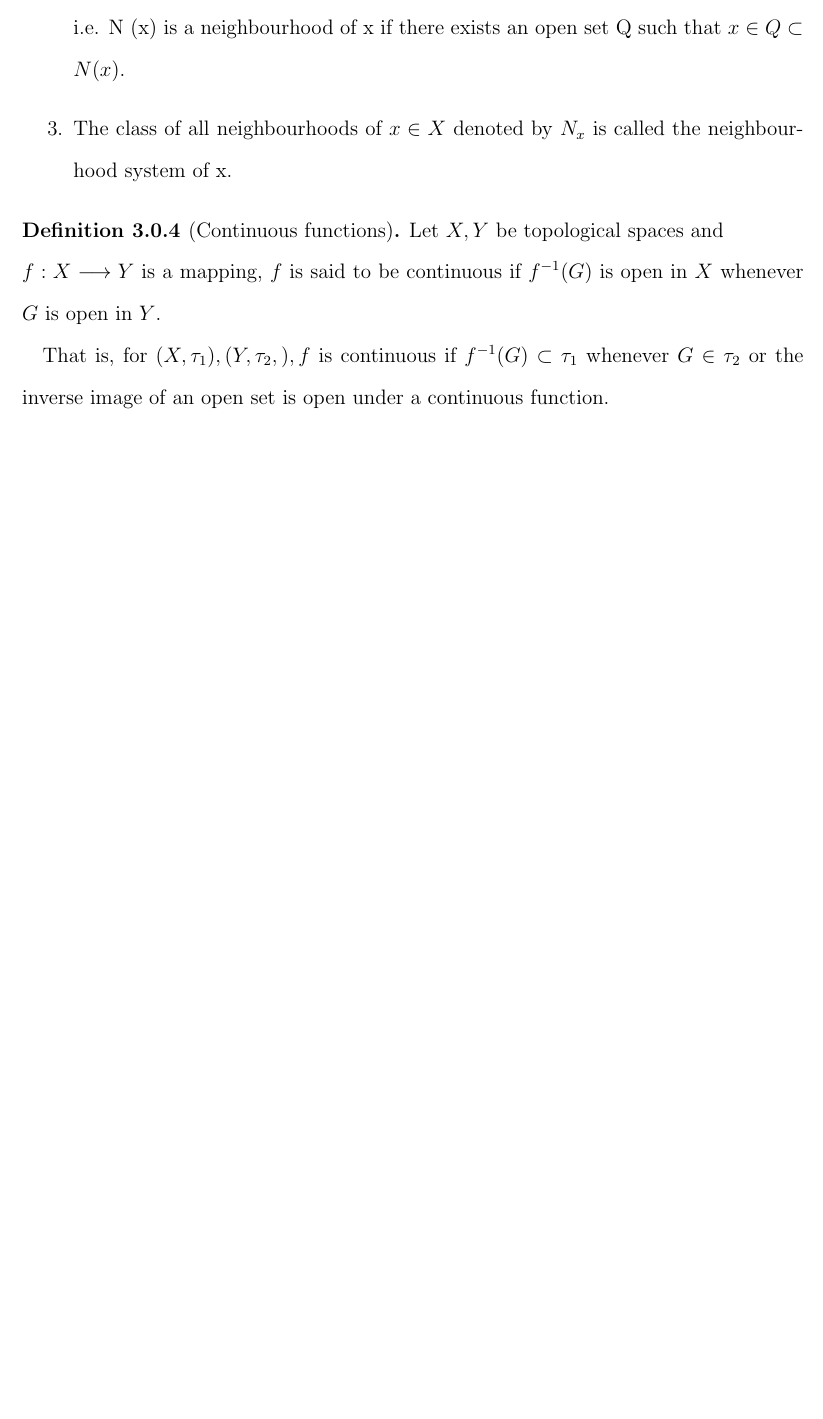
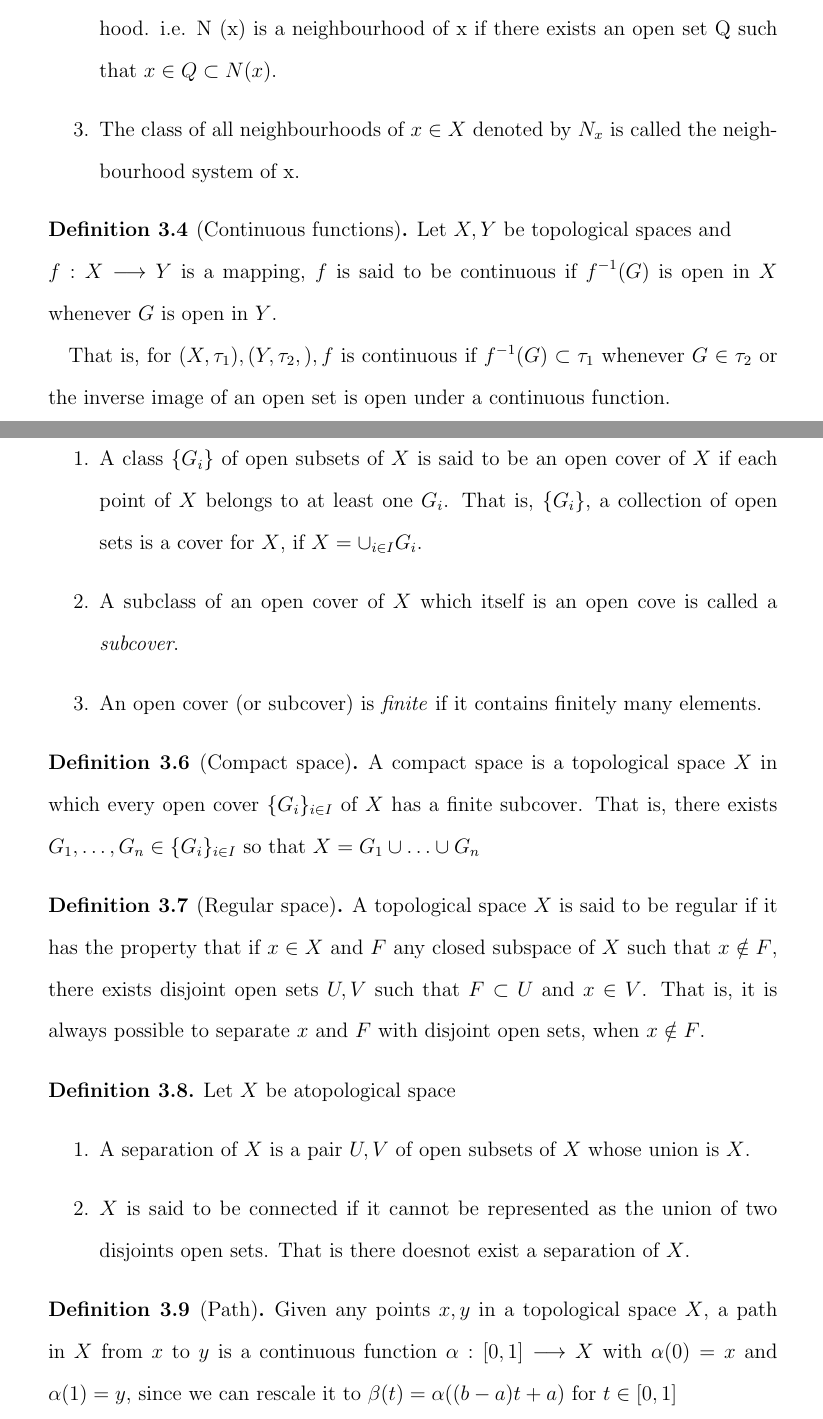
Before and after one commit to Abdulrasheed1729/undergrad_proj, a LaTeX document (tex/ch1-draft.tex): part of page 4 of 4 before the commit and two parts of pages 4 and 5 of 6 after it, the two joined at a grey line, cut so that both start at the same text, the shorter picture padded with empty space. Compiled offline with pdfLaTeX.

Commit message:
yet an other commit

```diff
--- a/tex/ch1-draft.tex
+++ b/tex/ch1-draft.tex
@@ -1,17 +1,20 @@
 \documentclass[a4paper, 12pt]{scrartcl}
 
 \usepackage{amsmath, amsfonts, amssymb, amsthm}
+\usepackage{geometry}
 
 \theoremstyle{definition}
 \newtheorem{thm}{Theorem}[section]
-\newtheorem{defn}{Definition}[thm]
+\newtheorem{defn}{Definition}[section]
+\newtheorem*{notn}{Notation}
 
 \newcommand{\ra}{\rightarrow}
 \newcommand{\lra}{\longrightarrow}
 \newcommand{\disp}{\displaystyle}
+\newcommand{\htp}[1]{\underset{#1}{\simeq}} %%% Homotopy of two functions in
 
 
-\title{Chapter One Draft}
+\title{Topology of Motion Planning Algorithms}
 \author{Abdulrasheed Fawole}
 
 
@@ -81,3 +86,31 @@
         That is, for $(X, \tau_1),(Y, \tau_2,), f$ is continuous if $f^{-1} (G) \subset \tau_1$ whenever $G \in \tau_2$ or the inverse image of an open set is open under a continuous function.
     \end{defn}
 
+    \begin{defn}
+        Let $X$ be a topological space.
+        \begin{enumerate}
+            \item A class $\{G_i\}$ of open subsets of $X$ is said to be an open cover of $X$ if each point of $X$ belongs to at least one $G_i$. That is, $\{G_i\}$, a collection of open sets is a cover for $X$, if $X = \cup_{i \in I} G_i$.
+            \item A subclass of an open cover of $X$ which itself is an open cove is called a \textit{subcover}.
+            \item An open cover (or subcover) is \textit{finite} if it contains finitely many elements.
+        \end{enumerate}
+    \end{defn}
+
+    \begin{defn}[Compact space]
+        A compact space is a topological space $X$ in which every open cover $\{G_i\}_{i \in I}$ of $X$ has a finite subcover. That is, there exists $G_1, \ldots, G_n \in \{G_i\}_{i \in I}$ so that $X  = G_1 \cup \ldots \cup G_n$
+    \end{defn}
+
+    \begin{defn}[Regular space]
+        A topological space $X$ is said to be regular if it has the property that if $x \in X$ and $F$ any closed subspace of $X$ such that $x \notin F$, there exists disjoint open sets $U,V$ such that $F \subset U$ and $x \in V$. That is, it is always possible to separate $x$ and $F$ with disjoint open sets, when $x \notin F$.
+    \end{defn}
+
+    \begin{defn}
+        Let $X$ be atopological space
+        \begin{enumerate}
+            \item A separation of $X$ is a pair $U,V$ of open subsets of $X$ whose union is $X$.
+            \item $X$ is said to be connected if it cannot be represented as the union of two disjoints open sets. That is there doesnot exist a separation of $X$.
+        \end{enumerate}
+    \end{defn}
+
+    \begin{defn}[Path]
+        Given any points $x,y$ in a topological space $X$, a path in $X$ from $x$ to $y$ is a continuous function $\alpha : [0,1] \lra X$ with $\alpha(0) = x$ and $\alpha(1) = y$, since we can rescale it to $\beta(t) = \alpha((b-a)t + a)$ for $t \in [0,1]$
+    \end{defn}
```
Also changed, not shown: tex/ch1-draft.tex (33 more changed lines).
